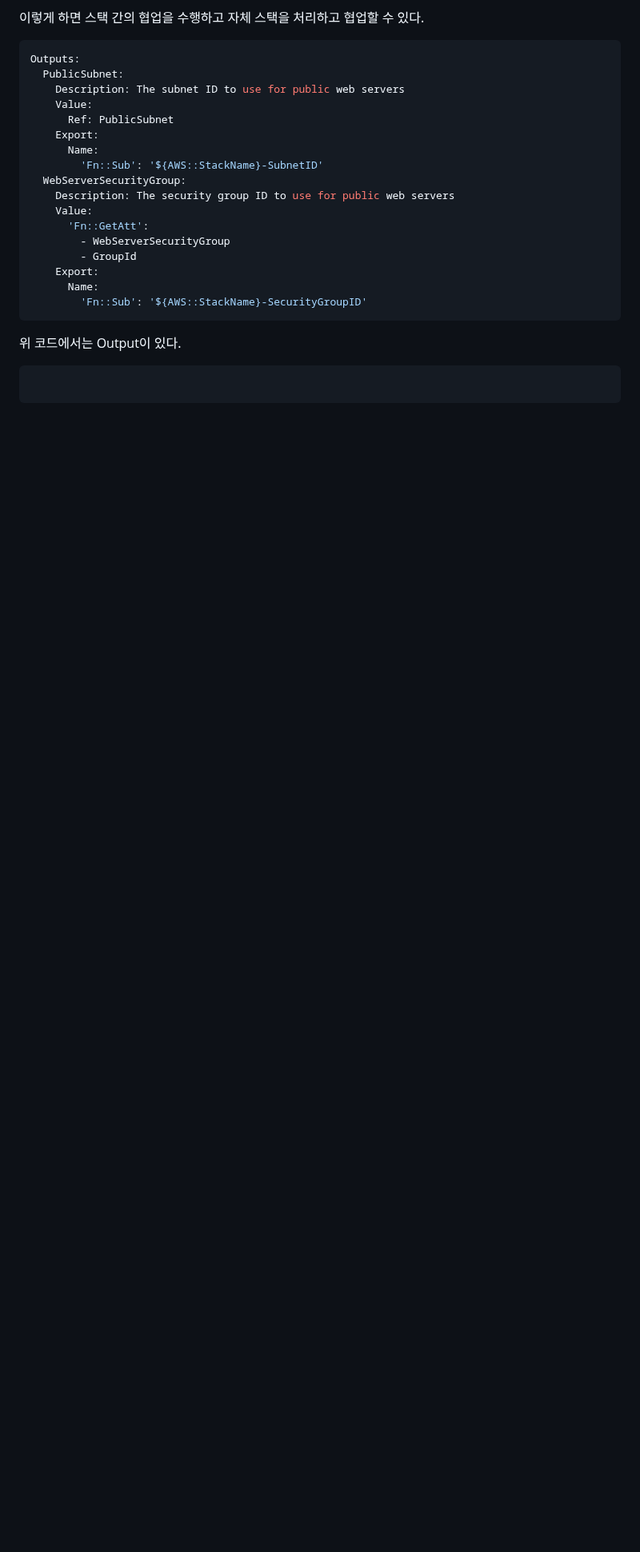
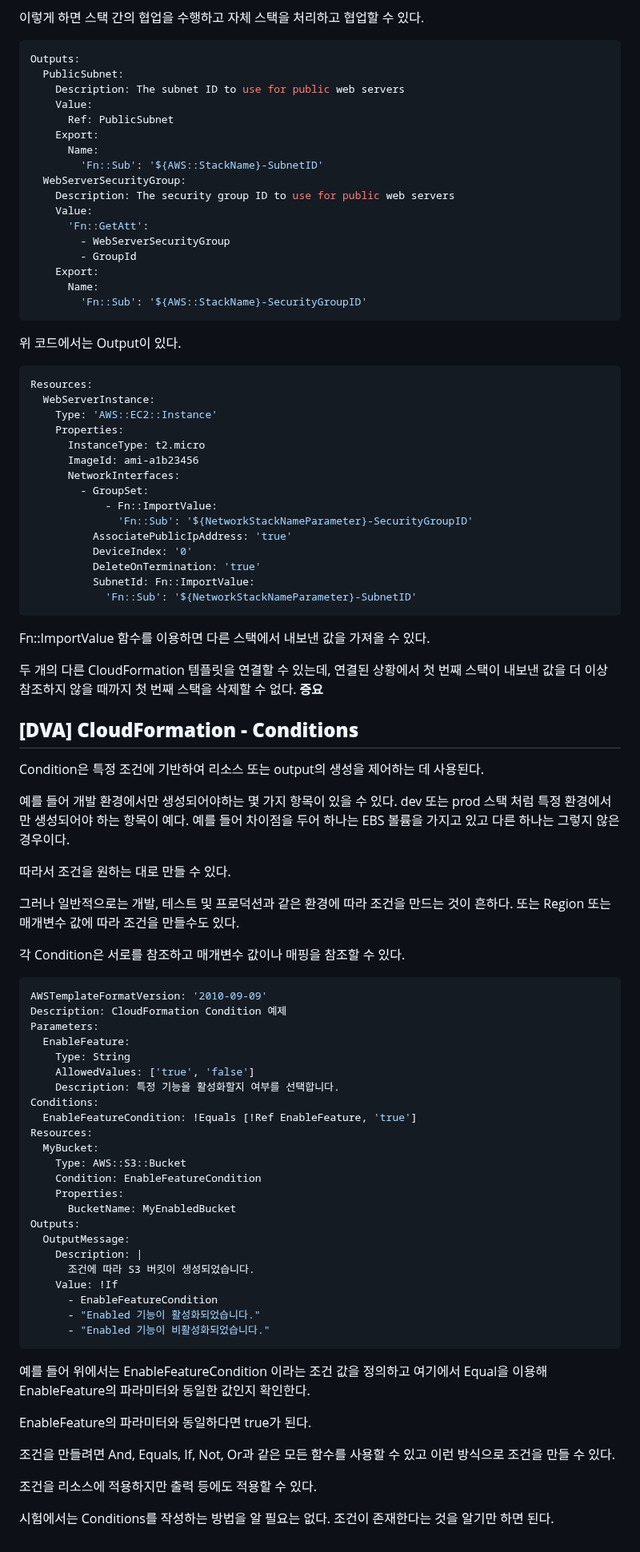
Before and after one commit to nowon9159/nowon9159.github.io, a Markdown page: SOA.md, the part around the change. Shown at 80% size. GitHub-like rendering; blank space fills up the shorter version.

Commit message:
CloudFormation - Conditions

````diff
--- a/SOA.md
+++ b/SOA.md
@@ -1865,4 +1865,73 @@ Outputs:
 위 코드에서는 Output이 있다.
 
 ```yaml
+Resources:
+  WebServerInstance:
+    Type: 'AWS::EC2::Instance'
+    Properties:
+      InstanceType: t2.micro
+      ImageId: ami-a1b23456
+      NetworkInterfaces:
+        - GroupSet:
+            - Fn::ImportValue:
+              'Fn::Sub': '${NetworkStackNameParameter}-SecurityGroupID'
+          AssociatePublicIpAddress: 'true'
+          DeviceIndex: '0'
+          DeleteOnTermination: 'true'
+          SubnetId: Fn::ImportValue:
+            'Fn::Sub': '${NetworkStackNameParameter}-SubnetID'
 ```
+
+Fn::ImportValue 함수를 이용하면 다른 스택에서 내보낸 값을 가져올 수 있다.
+
+두 개의 다른 CloudFormation 템플릿을 연결할 수 있는데, 연결된 상황에서 첫 번째 스택이 내보낸 값을 더 이상 참조하지 않을 때까지 첫 번째 스택을 삭제할 수 없다. **증요**
+
+
+## **[DVA] CloudFormation - Conditions**
+
+Condition은 특정 조건에 기반하여 리소스 또는 output의 생성을 제어하는 데 사용된다.
+
+예를 들어 개발 환경에서만 생성되어야하는 몇 가지 항목이 있을 수 있다. dev 또는 prod 스택 처럼 특정 환경에서만 생성되어야 하는 항목이 예다.
+예를 들어 차이점을 두어 하나는 EBS 볼륨을 가지고 있고 다른 하나는 그렇지 않은 경우이다.
+
+따라서 조건을 원하는 대로 만들 수 있다.
+
+그러나 일반적으로는 개발, 테스트 및 프로덕션과 같은 환경에 따라 조건을 만드는 것이 흔하다. 또는 Region 또는 매개변수 값에 따라 조건을 만들수도 있다.
+
+각 Condition은 서로를 참조하고 매개변수 값이나 매핑을 참조할 수 있다.
+
+```yaml
+AWSTemplateFormatVersion: '2010-09-09'
+Description: CloudFormation Condition 예제
+Parameters:
+  EnableFeature:
+    Type: String
+    AllowedValues: ['true', 'false']
+    Description: 특정 기능을 활성화할지 여부를 선택합니다.
+Conditions:
+  EnableFeatureCondition: !Equals [!Ref EnableFeature, 'true']
+Resources:
+  MyBucket:
+    Type: AWS::S3::Bucket
+    Condition: EnableFeatureCondition
+    Properties:
+      BucketName: MyEnabledBucket
+Outputs:
+  OutputMessage:
+    Description: |
+      조건에 따라 S3 버킷이 생성되었습니다.
+    Value: !If
+      - EnableFeatureCondition
+      - "Enabled 기능이 활성화되었습니다."
+      - "Enabled 기능이 비활성화되었습니다."
+```
+
+예를 들어 위에서는 EnableFeatureCondition 이라는 조건 값을 정의하고 여기에서 Equal을 이용해 EnableFeature의 파라미터와 동일한 값인지 확인한다.
+
+EnableFeature의 파라미터와 동일하다면 true가 된다.
+
+조건을 만들려면 And, Equals, If, Not, Or과 같은 모든 함수를 사용할 수 있고 이런 방식으로 조건을 만들 수 있다.
+
+조건을 리소스에 적용하지만 출력 등에도 적용할 수 있다.
+
+시험에서는 Conditions를 작성하는 방법을 알 필요는 없다. 조건이 존재한다는 것을 알기만 하면 된다.
````
